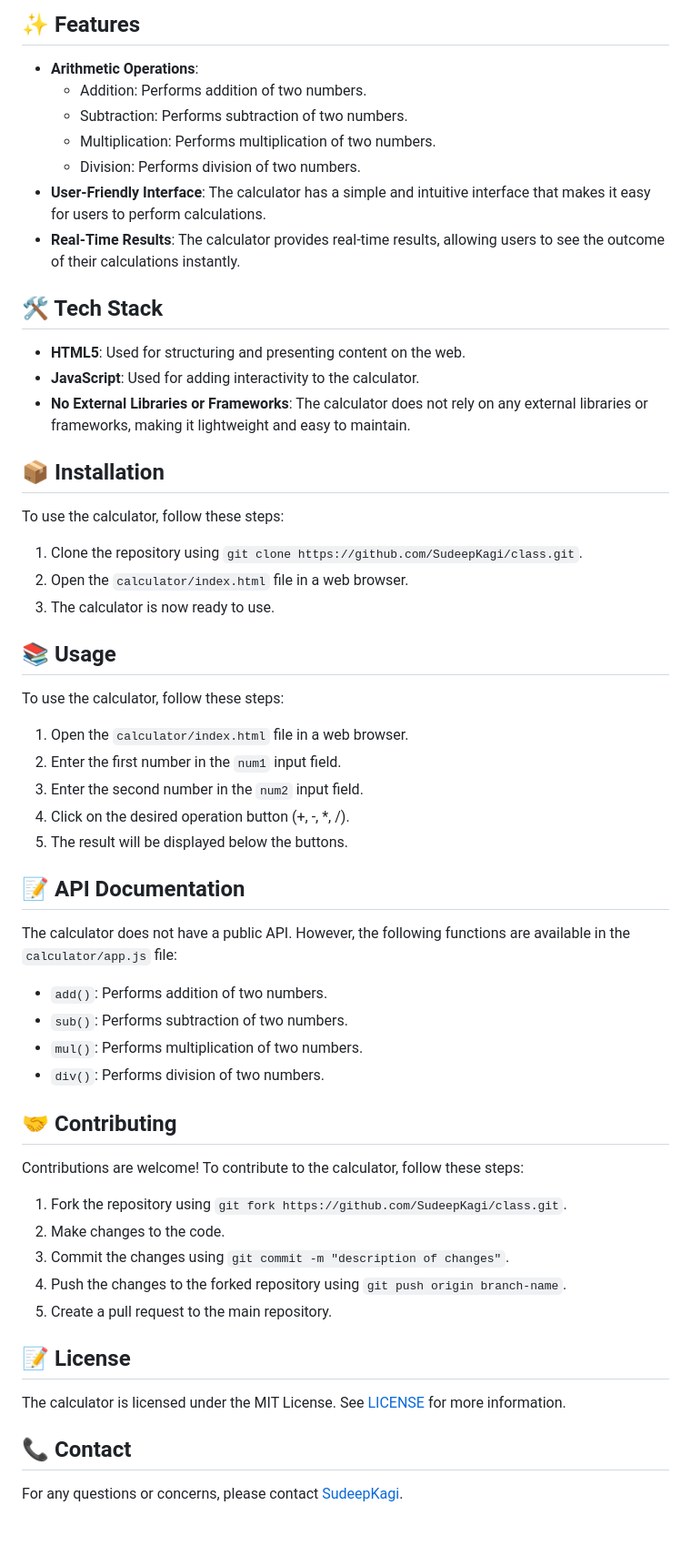
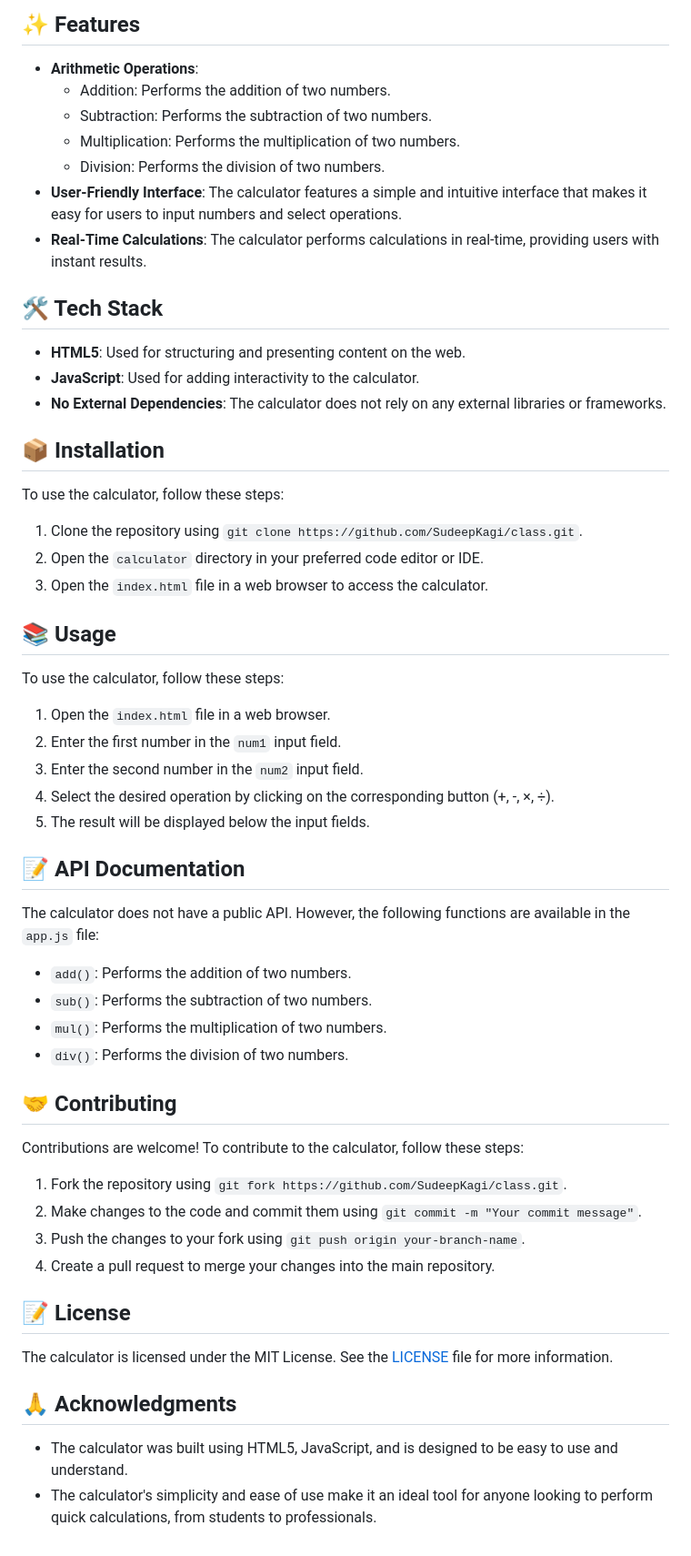
Before and after one commit to SudeepKagi/class, a Markdown page: README.md, the part around the change. Shown at 91% size. Rendered like a GitHub page.

Commit message:
📚 Update README.md via DaemonGit AI

```diff
--- a/README.md
+++ b/README.md
@@ -24,49 +24,49 @@ The class repository is a simple web-based calculator that allows users to perfo
 
 ## ✨ Features
 * **Arithmetic Operations**:
-  + Addition: Performs addition of two numbers.
-  + Subtraction: Performs subtraction of two numbers.
-  + Multiplication: Performs multiplication of two numbers.
-  + Division: Performs division of two numbers.
-* **User-Friendly Interface**: The calculator has a simple and intuitive interface that makes it easy for users to perform calculations.
-* **Real-Time Results**: The calculator provides real-time results, allowing users to see the outcome of their calculations instantly.
+  + Addition: Performs the addition of two numbers.
+  + Subtraction: Performs the subtraction of two numbers.
+  + Multiplication: Performs the multiplication of two numbers.
+  + Division: Performs the division of two numbers.
+* **User-Friendly Interface**: The calculator features a simple and intuitive interface that makes it easy for users to input numbers and select operations.
+* **Real-Time Calculations**: The calculator performs calculations in real-time, providing users with instant results.
 
 ## 🛠️ Tech Stack
 * **HTML5**: Used for structuring and presenting content on the web.
 * **JavaScript**: Used for adding interactivity to the calculator.
-* **No External Libraries or Frameworks**: The calculator does not rely on any external libraries or frameworks, making it lightweight and easy to maintain.
+* **No External Dependencies**: The calculator does not rely on any external libraries or frameworks.
 
 ## 📦 Installation
 To use the calculator, follow these steps:
 1. Clone the repository using `git clone https://github.com/SudeepKagi/class.git`.
-2. Open the `calculator/index.html` file in a web browser.
-3. The calculator is now ready to use.
+2. Open the `calculator` directory in your preferred code editor or IDE.
+3. Open the `index.html` file in a web browser to access the calculator.
 
 ## 📚 Usage
 To use the calculator, follow these steps:
-1. Open the `calculator/index.html` file in a web browser.
+1. Open the `index.html` file in a web browser.
 2. Enter the first number in the `num1` input field.
 3. Enter the second number in the `num2` input field.
-4. Click on the desired operation button (+, -, \*, /).
-5. The result will be displayed below the buttons.
+4. Select the desired operation by clicking on the corresponding button (+, -, ×, ÷).
+5. The result will be displayed below the input fields.
 
 ## 📝 API Documentation
-The calculator does not have a public API. However, the following functions are available in the `calculator/app.js` file:
-* `add()`: Performs addition of two numbers.
-* `sub()`: Performs subtraction of two numbers.
-* `mul()`: Performs multiplication of two numbers.
-* `div()`: Performs division of two numbers.
+The calculator does not have a public API. However, the following functions are available in the `app.js` file:
+* `add()`: Performs the addition of two numbers.
+* `sub()`: Performs the subtraction of two numbers.
+* `mul()`: Performs the multiplication of two numbers.
+* `div()`: Performs the division of two numbers.
 
 ## 🤝 Contributing
 Contributions are welcome! To contribute to the calculator, follow these steps:
 1. Fork the repository using `git fork https://github.com/SudeepKagi/class.git`.
-2. Make changes to the code.
-3. Commit the changes using `git commit -m "description of changes"`.
-4. Push the changes to the forked repository using `git push origin branch-name`.
-5. Create a pull request to the main repository.
+2. Make changes to the code and commit them using `git commit -m "Your commit message"`.
+3. Push the changes to your fork using `git push origin your-branch-name`.
+4. Create a pull request to merge your changes into the main repository.
 
 ## 📝 License
-The calculator is licensed under the MIT License. See [LICENSE](LICENSE) for more information.
+The calculator is licensed under the MIT License. See the [LICENSE](LICENSE) file for more information.
 
-## 📞 Contact
-For any questions or concerns, please contact [SudeepKagi](https://github.com/SudeepKagi).
+## 🙏 Acknowledgments
+* The calculator was built using HTML5, JavaScript, and is designed to be easy to use and understand.
+* The calculator's simplicity and ease of use make it an ideal tool for anyone looking to perform quick calculations, from students to professionals.
```
